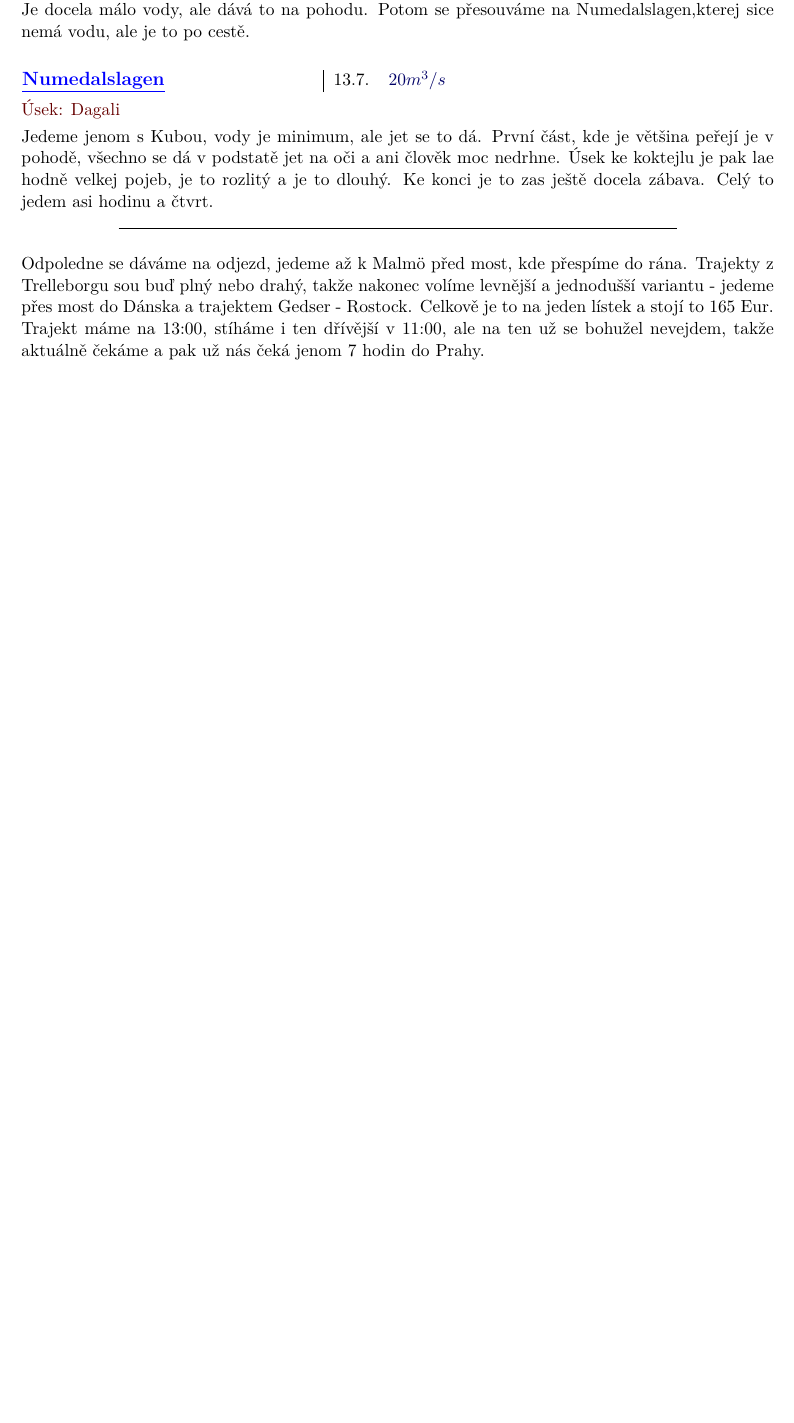
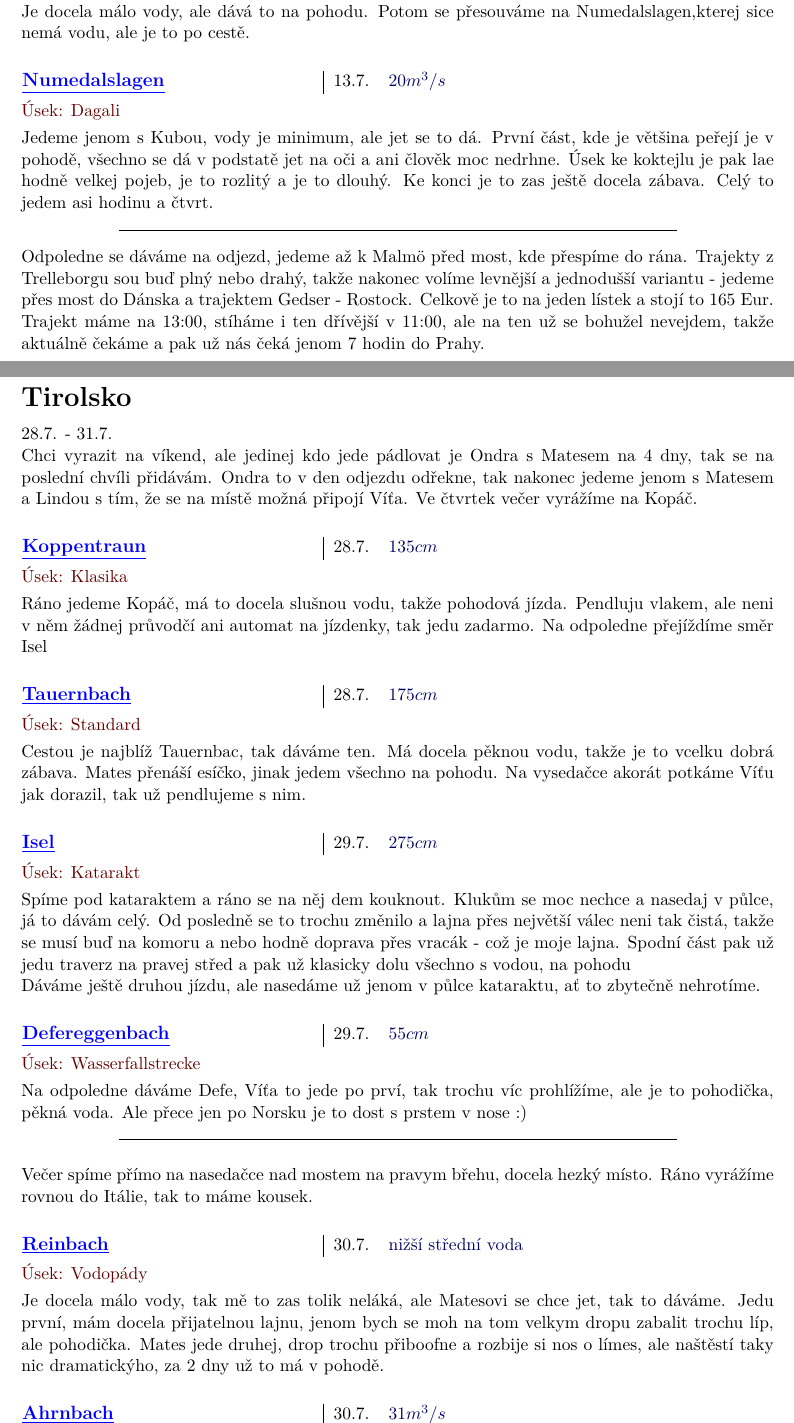
Before and after one commit to Jaa-c/zapisky-voda, a LaTeX document (voda.tex): part of page 73 of 73 before the commit and two parts of pages 73 and 74 of 75 after it, the two joined at a grey line, cut so that both start at the same text, the shorter picture padded with empty space. Compiled offline with pdfLaTeX.

Commit message:
tirolsko 07/17

```diff
--- a/voda.tex
+++ b/voda.tex
@@ -1814,3 +1814,41 @@ Jedeme jenom s Kubou, vody je minimum, ale jet se to dá. První část, kde je
 
 Odpoledne se dáváme na odjezd, jedeme až k Malmö před most, kde přespíme do rána. Trajekty z Trelleborgu sou buď plný nebo drahý, takže nakonec volíme levnější a jednodušší variantu - jedeme přes most do Dánska a trajektem Gedser - Rostock. Celkově je to na jeden lístek a stojí to 165 Eur. Trajekt máme na 13:00, stíháme i ten dřívější v 11:00, ale na ten už se bohužel nevejdem, takže aktuálně čekáme a pak už nás čeká jenom 7 hodin do Prahy.
 
+
+\akce{Tirolsko}
+\datum[28.7. - 31.7.]
+
+Chci vyrazit na víkend, ale jedinej kdo jede pádlovat je Ondra s Matesem na 4 dny, tak se na poslední chvíli přidávám. Ondra to v den odjezdu odřekne, tak nakonec jedeme jenom s Matesem a Lindou s tím, že se na místě možná připojí Víťa. Ve čtvrtek večer vyrážíme na Kopáč.
+
+
+\info[Koppentraun]{28.7.}{$135 cm$ }
+\usek{Klasika}
+
+Ráno jedeme Kopáč, má to docela slušnou vodu, takže pohodová jízda. Pendluju vlakem, ale neni v něm žádnej průvodčí ani automat na jízdenky, tak jedu zadarmo. Na odpoledne přejíždíme směr Isel
+
+\info[Tauernbach]{28.7.}{$175 cm$ }
+\usek{Standard}
+
+Cestou je najblíž Tauernbac, tak dáváme ten. Má docela pěknou vodu, takže je to vcelku dobrá zábava. Mates přenáší esíčko, jinak jedem všechno na pohodu. Na vysedačce akorát potkáme Víťu jak dorazil, tak už pendlujeme s nim.
+
+\info[Isel]{29.7.}{$275 cm$ }
+\usek{Katarakt}
+
+Spíme pod kataraktem a ráno se na něj dem kouknout. Klukům se moc nechce a nasedaj v půlce, já to dávám celý. Od posledně se to trochu změnilo a lajna přes největší válec neni tak čistá, takže se musí buď na komoru a nebo hodně doprava přes vracák - což je moje lajna. Spodní část pak už jedu traverz na pravej střed a pak už klasicky dolu všechno s vodou, na pohodu
+
+Dáváme ještě druhou jízdu, ale nasedáme už jenom v půlce kataraktu, ať to zbytečně nehrotíme.
+
+
+\info[Defereggenbach]{29.7.}{$55cm$ }
+\usek{Wasserfallstrecke}
+
+Na odpoledne dáváme Defe, Víťa to jede po prví, tak trochu víc prohlížíme, ale je to pohodička, pěkná voda. Ale přece jen po Norsku je to dost s prstem v nose :)
+
+\cara
+Večer spíme přímo na nasedačce nad mostem na pravym břehu, docela hezký místo. Ráno vyrážíme rovnou do Itálie, tak to máme kousek.
+
+
+\info[Reinbach]{30.7.}{nižší střední voda }
+\usek{Vodopády}
+
+Je docela málo vody, tak mě to zas tolik neláká, ale Matesovi se chce jet, tak to dáváme. Jedu první, mám docela přijatelnou lajnu, jenom bych se moh na tom velkym dropu zabalit trochu líp, ale pohodička. Mates jede druhej, drop trochu přiboofne a rozbije si nos o límes, ale naštěstí taky nic dramatickýho, za 2 dny už to má v pohodě.
```
Also changed, not shown: voda.pdf, voda.tex (25 more changed lines).
